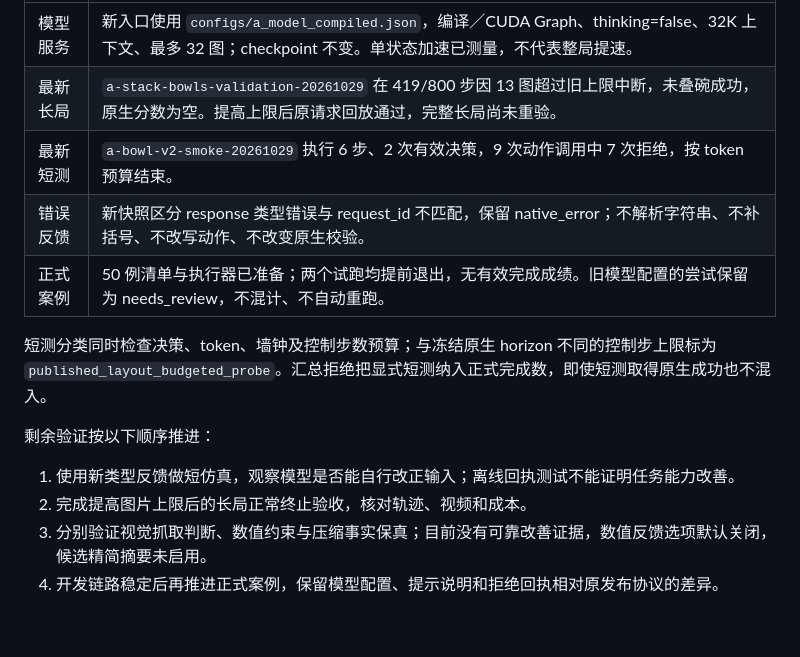
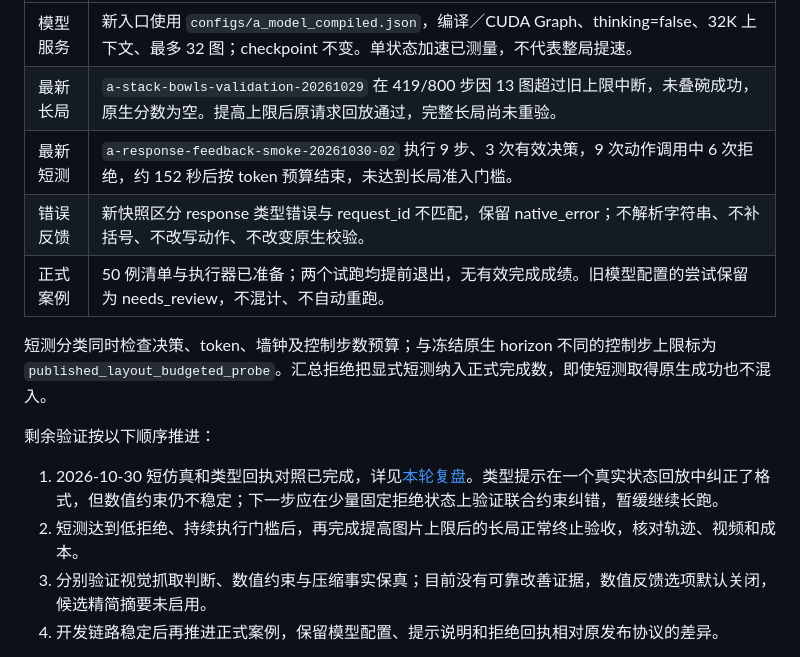
Before and after one commit to Kang-YC/Agent-Action-Model, a Markdown page: docs/a-line.md, the part around the change. GitHub-like rendering; blank space fills up the shorter version.

Commit message:
docs(a-line): record response feedback smoke test and defer long runs

```diff
--- a/docs/a-line.md
+++ b/docs/a-line.md
@@ -8,7 +8,7 @@
 |---|---|
 | 模型服务 | 新入口使用 `configs/a_model_compiled.json`，编译／CUDA Graph、thinking=false、32K 上下文、最多 32 图；checkpoint 不变。单状态加速已测量，不代表整局提速。 |
 | 最新长局 | `a-stack-bowls-validation-20261029` 在 419/800 步因 13 图超过旧上限中断，未叠碗成功，原生分数为空。提高上限后原请求回放通过，完整长局尚未重验。 |
-| 最新短测 | `a-bowl-v2-smoke-20261029` 执行 6 步、2 次有效决策，9 次动作调用中 7 次拒绝，按 token 预算结束。 |
+| 最新短测 | `a-response-feedback-smoke-20261030-02` 执行 9 步、3 次有效决策，9 次动作调用中 6 次拒绝，约 152 秒后按 token 预算结束，未达到长局准入门槛。 |
 | 错误反馈 | 新快照区分 response 类型错误与 request_id 不匹配，保留 native_error；不解析字符串、不补括号、不改写动作、不改变原生校验。 |
 | 正式案例 | 50 例清单与执行器已准备；两个试跑均提前退出，无有效完成成绩。旧模型配置的尝试保留为 needs_review，不混计、不自动重跑。 |
 
@@ -16,8 +16,8 @@
 
 剩余验证按以下顺序推进：
 
-1. 使用新类型反馈做短仿真，观察模型是否能自行改正输入；离线回执测试不能证明任务能力改善。
-2. 完成提高图片上限后的长局正常终止验收，核对轨迹、视频和成本。
+1. 2026-10-30 短仿真和类型回执对照已完成，详见[本轮复盘](experiments/a-response-feedback-20261030.md)。类型提示在一个真实状态回放中纠正了格式，但数值约束仍不稳定；下一步应在少量固定拒绝状态上验证联合约束纠错，暂缓继续长跑。
+2. 短测达到低拒绝、持续执行门槛后，再完成提高图片上限后的长局正常终止验收，核对轨迹、视频和成本。
 3. 分别验证视觉抓取判断、数值约束与压缩事实保真；目前没有可靠改善证据，数值反馈选项默认关闭，候选精简摘要未启用。
 4. 开发链路稳定后再推进正式案例，保留模型配置、提示说明和拒绝回执相对原发布协议的差异。
 
```
Also changed, not shown: docs/experiments/a-response-feedback-20261030.md (added, +59 -0 lines).
